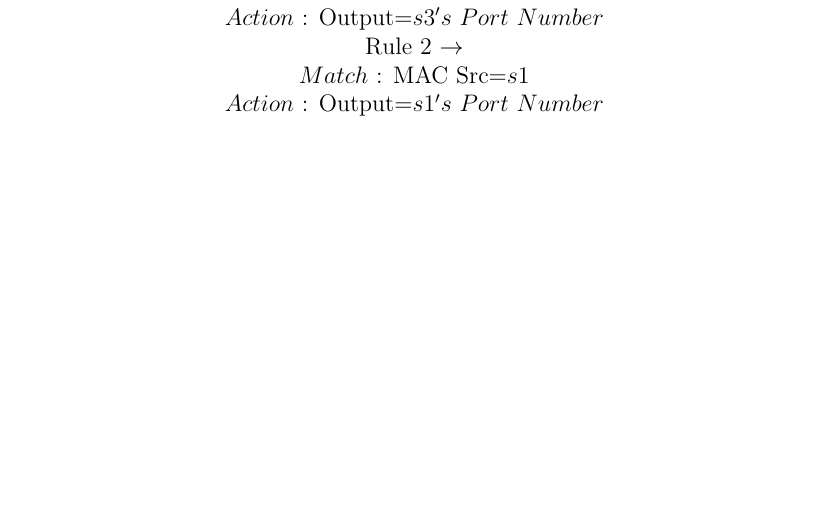
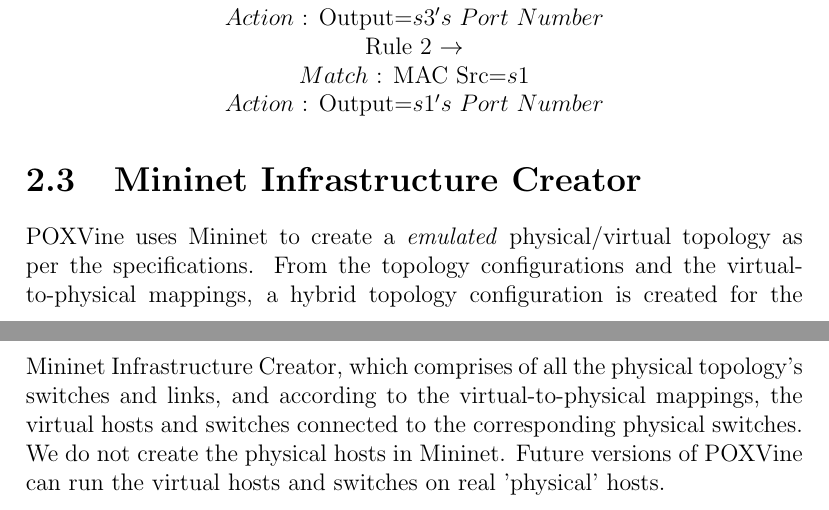
Before and after one commit to sskausik08/poxvine, a LaTeX thesis (btp-report/main.tex, which reads btp-report/Chapters/chapter4.tex): part of page 11 of 12 before the commit and two parts of pages 11 and 12 of 13 after it, the two joined at a grey line, cut so that both start at the same text, the shorter picture padded with empty space. Compiled offline with pdfLaTeX.

Commit message:
Completed System Design Chapter

```diff
--- a/btp-report/Chapters/chapter4.tex
+++ b/btp-report/Chapters/chapter4.tex
@@ -84,3 +84,6 @@
 	$Match$ : MAC Src=$s1$ \\
 	$Action$ : Output=$s1's\ Port\ Number$ \\
 \end{center}
+
+\section{Mininet Infrastructure Creator}
+POXVine uses Mininet to create a \emph{emulated} physical/virtual topology as per the specifications. From the topology configurations and the virtual-to-physical mappings, a hybrid topology configuration is created for the Mininet Infrastructure Creator, which comprises of all the physical topology's switches and links, and according to the virtual-to-physical mappings, the virtual hosts and switches connected to the corresponding physical switches. We do not create the physical hosts in Mininet. Future versions of POXVine can run the virtual hosts and switches on real 'physical' hosts.
```
Also changed, not shown: btp-report/main.pdf, btp-report/Chapters/chapter4.tex (2 more changed lines), 1 other file.
